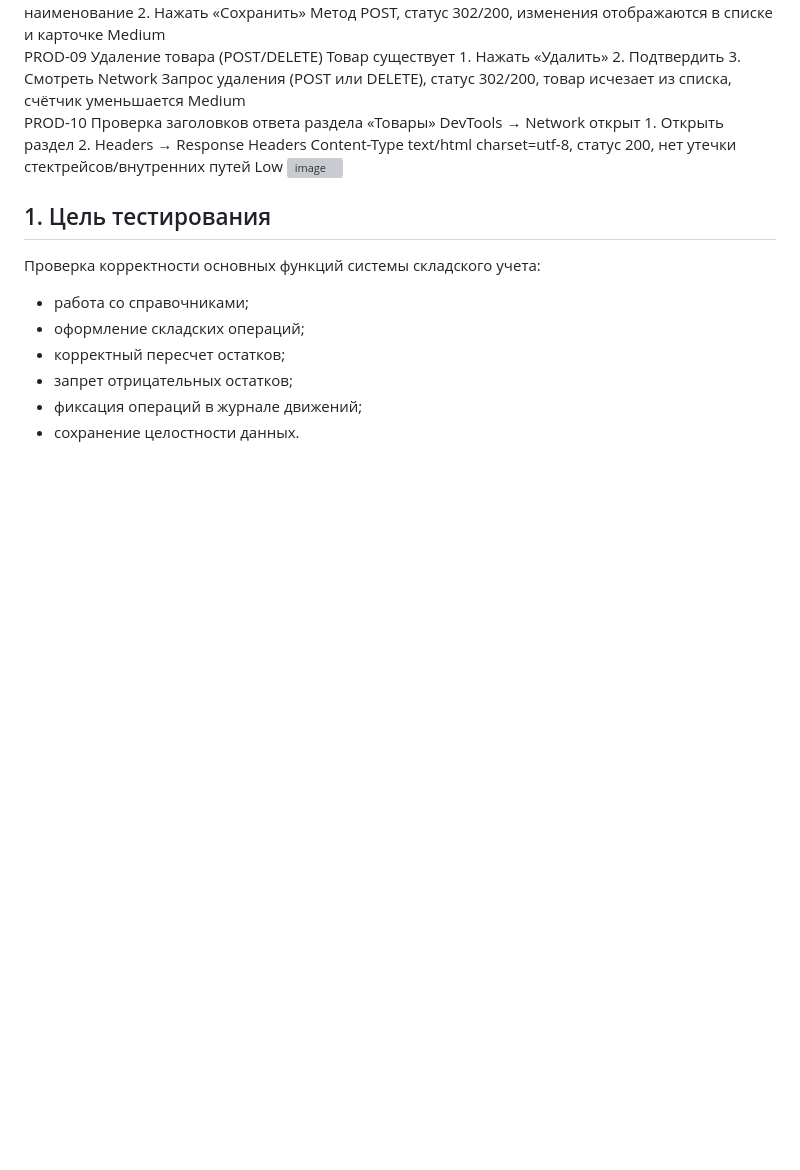
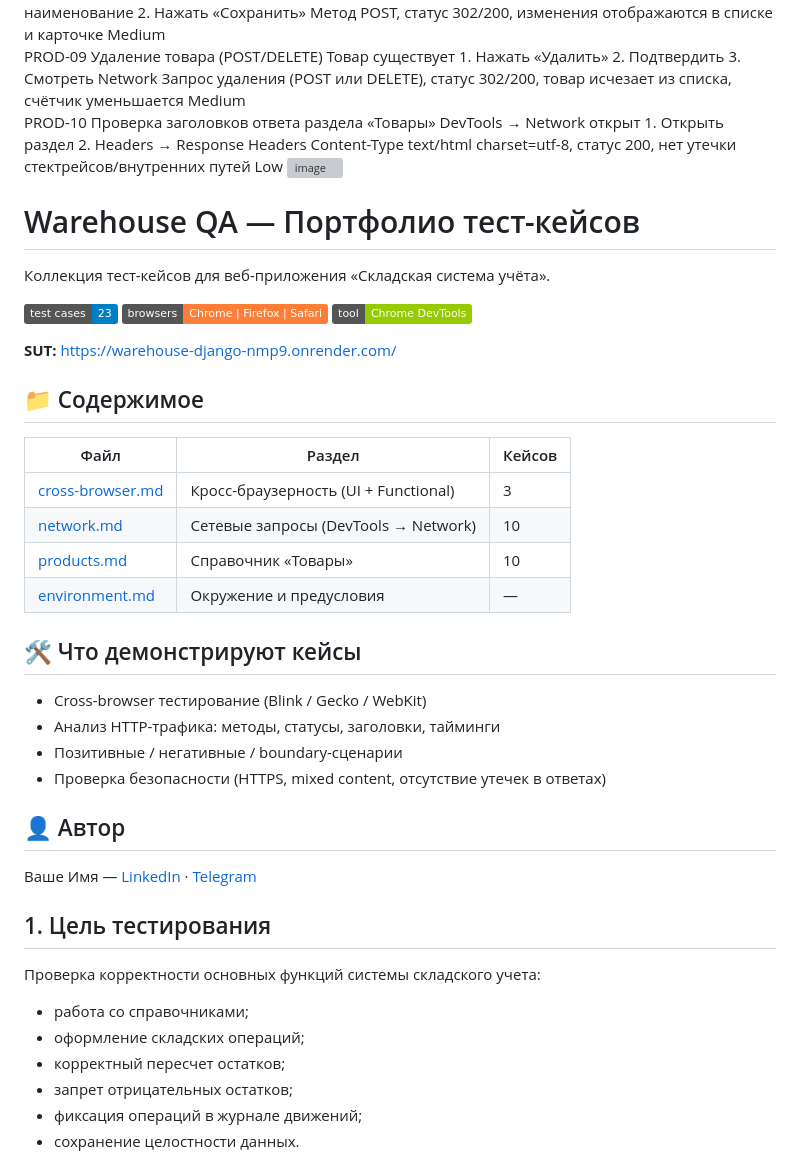
Before and after one commit to olga-timoshina/whdj, a Markdown page: README.md, the part around the change. GitHub-like rendering; badges without logos; blank space fills up the shorter version; grey boxes are pictures that could not be loaded.

```diff
--- a/README.md
+++ b/README.md
@@ -19,6 +19,36 @@ PROD-08	POST-запрос обновления товара	Форма реда
 PROD-09	Удаление товара (POST/DELETE)	Товар существует	1. Нажать «Удалить» 2. Подтвердить 3. Смотреть Network	Запрос удаления (POST или DELETE), статус 302/200, товар исчезает из списка, счётчик уменьшается	Medium
 PROD-10	Проверка заголовков ответа раздела «Товары»	DevTools → Network открыт	1. Открыть раздел 2. Headers → Response Headers	Content-Type text/html	 charset=utf-8, статус 200, нет утечки стектрейсов/внутренних путей	Low
 <img width="2519" height="300" alt="image" src="https://github.com/user-attachments/assets/19db7316-8ec7-40a5-9525-05246c02fba6" />
+
+# Warehouse QA — Портфолио тест-кейсов
+
+Коллекция тест-кейсов для веб-приложения «Складская система учёта».
+
+![Tests](https://img.shields.io/badge/test%20cases-23-blue)
+![Browsers](https://img.shields.io/badge/browsers-Chrome%20%7C%20Firefox%20%7C%20Safari-orange)
+![Network](https://img.shields.io/badge/tool-Chrome%20DevTools-green)
+
+**SUT:** https://warehouse-django-nmp9.onrender.com/
+
+## 📁 Содержимое
+
+| Файл | Раздел | Кейсов |
+|------|--------|--------|
+| [cross-browser.md](test-cases/cross-browser.md) | Кросс-браузерность (UI + Functional) | 3 |
+| [network.md](test-cases/network.md) | Сетевые запросы (DevTools → Network) | 10 |
+| [products.md](test-cases/products.md) | Справочник «Товары» | 10 |
+| [environment.md](docs/environment.md) | Окружение и предусловия | — |
+
+## 🛠 Что демонстрируют кейсы
+
+- Cross-browser тестирование (Blink / Gecko / WebKit)
+- Анализ HTTP-трафика: методы, статусы, заголовки, тайминги
+- Позитивные / негативные / boundary-сценарии
+- Проверка безопасности (HTTPS, mixed content, отсутствие утечек в ответах)
+
+## 👤 Автор
+
+Ваше Имя — [LinkedIn](#) · [Telegram](#)
 
 ## 1. Цель тестирования
 
```
